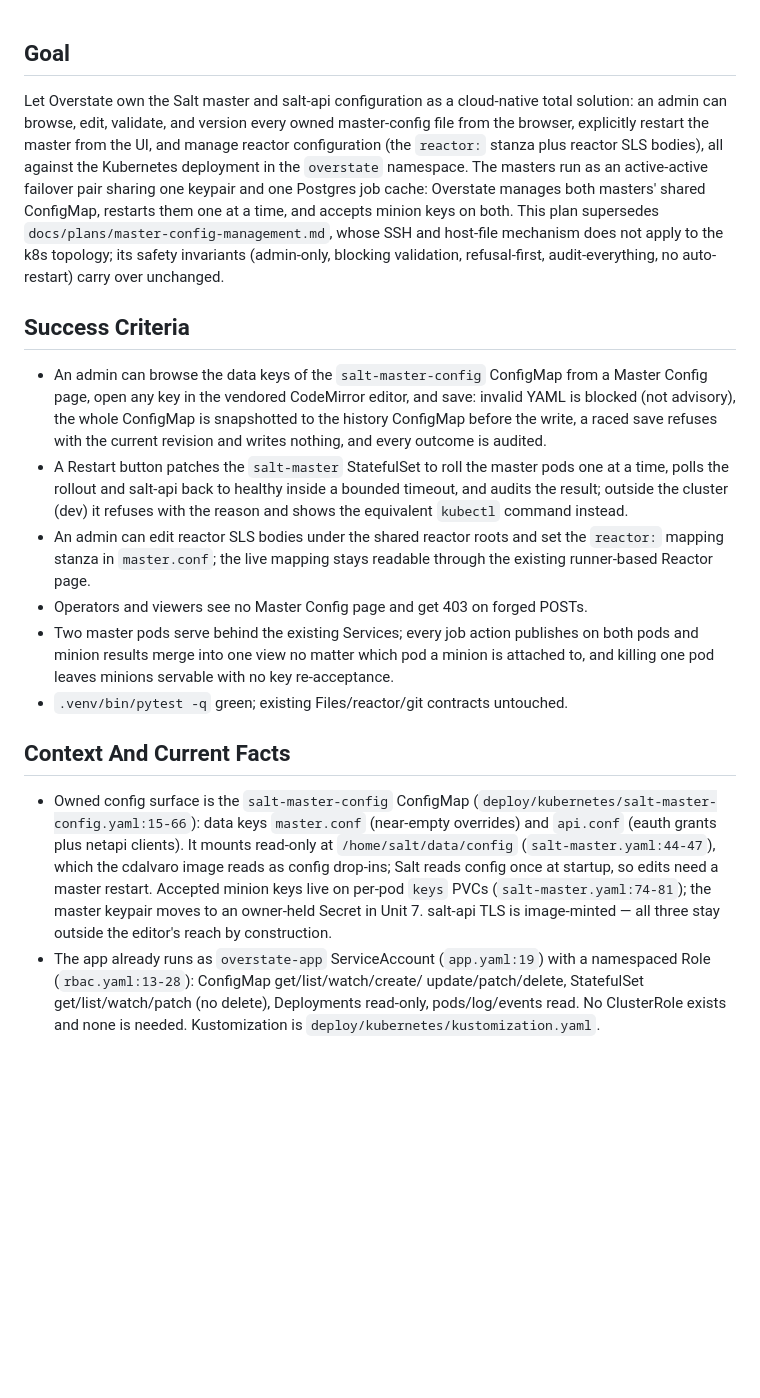
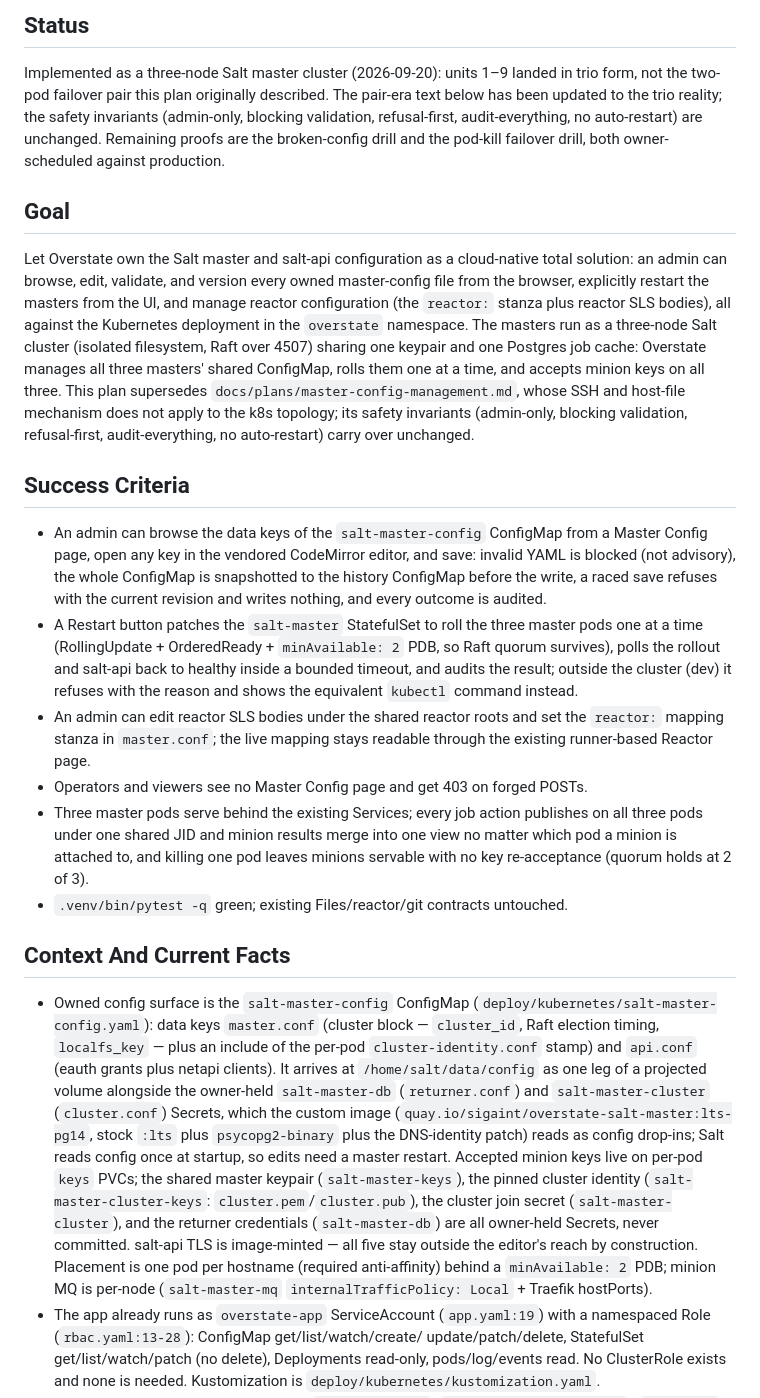
Before and after one commit to mhahl/overstate, a Markdown page: docs/plans/master-config-k8s.md, the part around one of its changes. Drawn GitHub-style; blank space fills up the shorter version.

```diff
--- a/docs/plans/master-config-k8s.md
+++ b/docs/plans/master-config-k8s.md
@@ -1,13 +1,24 @@
+## Status
+
+Implemented as a three-node Salt master cluster (2026-09-20): units 1–9
+landed in trio form, not the two-pod failover pair this plan originally
+described. The pair-era text below has been updated to the trio reality;
+the safety invariants (admin-only, blocking validation, refusal-first,
+audit-everything, no auto-restart) are unchanged. Remaining proofs are
+the broken-config drill and the pod-kill failover drill, both
+owner-scheduled against production.
+
 ## Goal
 
 Let Overstate own the Salt master and salt-api configuration as a cloud-native
 total solution: an admin can browse, edit, validate, and version every owned
-master-config file from the browser, explicitly restart the master from the UI,
-and manage reactor configuration (the `reactor:` stanza plus reactor SLS
+master-config file from the browser, explicitly restart the masters from the
+UI, and manage reactor configuration (the `reactor:` stanza plus reactor SLS
 bodies), all against the Kubernetes deployment in the `overstate` namespace.
-The masters run as an active-active failover pair sharing one keypair and
-one Postgres job cache: Overstate manages both masters' shared ConfigMap,
-restarts them one at a time, and accepts minion keys on both.
+The masters run as a three-node Salt cluster (isolated filesystem, Raft
+over 4507) sharing one keypair and one Postgres job cache: Overstate
+manages all three masters' shared ConfigMap, rolls them one at a time,
+and accepts minion keys on all three.
 This plan supersedes `docs/plans/master-config-management.md`, whose SSH and
 host-file mechanism does not apply to the k8s topology; its safety invariants
 (admin-only, blocking validation, refusal-first, audit-everything, no
@@ -20,31 +31,45 @@ auto-restart) carry over unchanged.
   save: invalid YAML is blocked (not advisory), the whole ConfigMap is
   snapshotted to the history ConfigMap before the write, a raced save refuses
   with the current revision and writes nothing, and every outcome is audited.
-- A Restart button patches the `salt-master` StatefulSet to roll the master
-  pods one at a time, polls the rollout and salt-api back to healthy inside
-  a bounded timeout, and audits the result; outside the cluster (dev) it refuses with the reason and
+- A Restart button patches the `salt-master` StatefulSet to roll the three
+  master pods one at a time (RollingUpdate + OrderedReady + `minAvailable: 2`
+  PDB, so Raft quorum survives), polls the rollout and salt-api back to
+  healthy inside a bounded timeout, and audits the result; outside the
+  cluster (dev) it refuses with the reason and
   shows the equivalent `kubectl` command instead.
 - An admin can edit reactor SLS bodies under the shared reactor roots and set
   the `reactor:` mapping stanza in `master.conf`; the live mapping stays
   readable through the existing runner-based Reactor page.
 - Operators and viewers see no Master Config page and get 403 on forged POSTs.
-- Two master pods serve behind the existing Services; every job action
-  publishes on both pods and minion results merge into one view no matter
-  which pod a minion is attached to, and killing one pod leaves minions
-  servable with no key re-acceptance.
+- Three master pods serve behind the existing Services; every job action
+  publishes on all three pods under one shared JID and minion results merge
+  into one view no matter which pod a minion is attached to, and killing one
+  pod leaves minions servable with no key re-acceptance (quorum holds at
+  2 of 3).
 - `.venv/bin/pytest -q` green; existing Files/reactor/git contracts untouched.
 
 ## Context And Current Facts
 
 - Owned config surface is the `salt-master-config` ConfigMap
-  (`deploy/kubernetes/salt-master-config.yaml:15-66`): data keys
-  `master.conf` (near-empty overrides) and `api.conf` (eauth grants plus
-  netapi clients). It mounts read-only at `/home/salt/data/config`
-  (`salt-master.yaml:44-47`), which the cdalvaro image reads as config
-  drop-ins; Salt reads config once at startup, so edits need a master restart.
-  Accepted minion keys live on per-pod `keys` PVCs (`salt-master.yaml:74-81`);
-  the master keypair moves to an owner-held Secret in Unit 7. salt-api TLS is
-  image-minted — all three stay outside the editor's reach by construction.
+  (`deploy/kubernetes/salt-master-config.yaml`): data keys `master.conf`
+  (cluster block — `cluster_id`, Raft election timing, `localfs_key` —
+  plus an include of the per-pod `cluster-identity.conf` stamp) and
+  `api.conf` (eauth grants plus netapi clients). It arrives at
+  `/home/salt/data/config` as one leg of a projected volume alongside the
+  owner-held `salt-master-db` (`returner.conf`) and `salt-master-cluster`
+  (`cluster.conf`) Secrets, which the custom image
+  (`quay.io/sigaint/overstate-salt-master:lts-pg14`, stock `:lts` plus
+  `psycopg2-binary` plus the DNS-identity patch) reads as config drop-ins;
+  Salt reads config once at startup, so edits need a master restart.
+  Accepted minion keys live on per-pod `keys` PVCs; the shared master
+  keypair (`salt-master-keys`), the pinned cluster identity
+  (`salt-master-cluster-keys`: `cluster.pem`/`cluster.pub`), the cluster
+  join secret (`salt-master-cluster`), and the returner credentials
+  (`salt-master-db`) are all owner-held Secrets, never committed.
+  salt-api TLS is image-minted — all five stay outside the editor's reach
+  by construction. Placement is one pod per hostname (required
+  anti-affinity) behind a `minAvailable: 2` PDB; minion MQ is per-node
+  (`salt-master-mq` `internalTrafficPolicy: Local` + Traefik hostPorts).
 - The app already runs as `overstate-app` ServiceAccount (`app.yaml:19`) with
   a namespaced Role (`rbac.yaml:13-28`): ConfigMap get/list/watch/create/
   update/patch/delete, StatefulSet get/list/watch/patch (no delete),
```
Also changed, not shown: other parts of docs/plans/master-config-k8s.md (+167 -111 lines).
